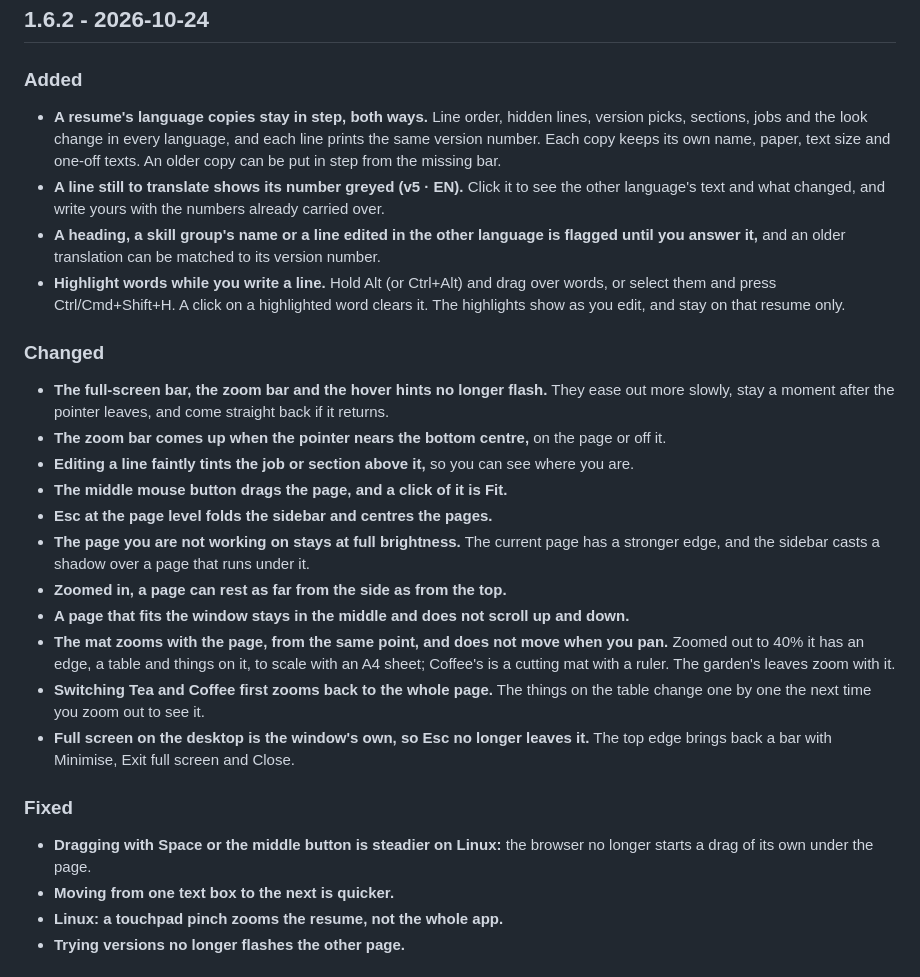
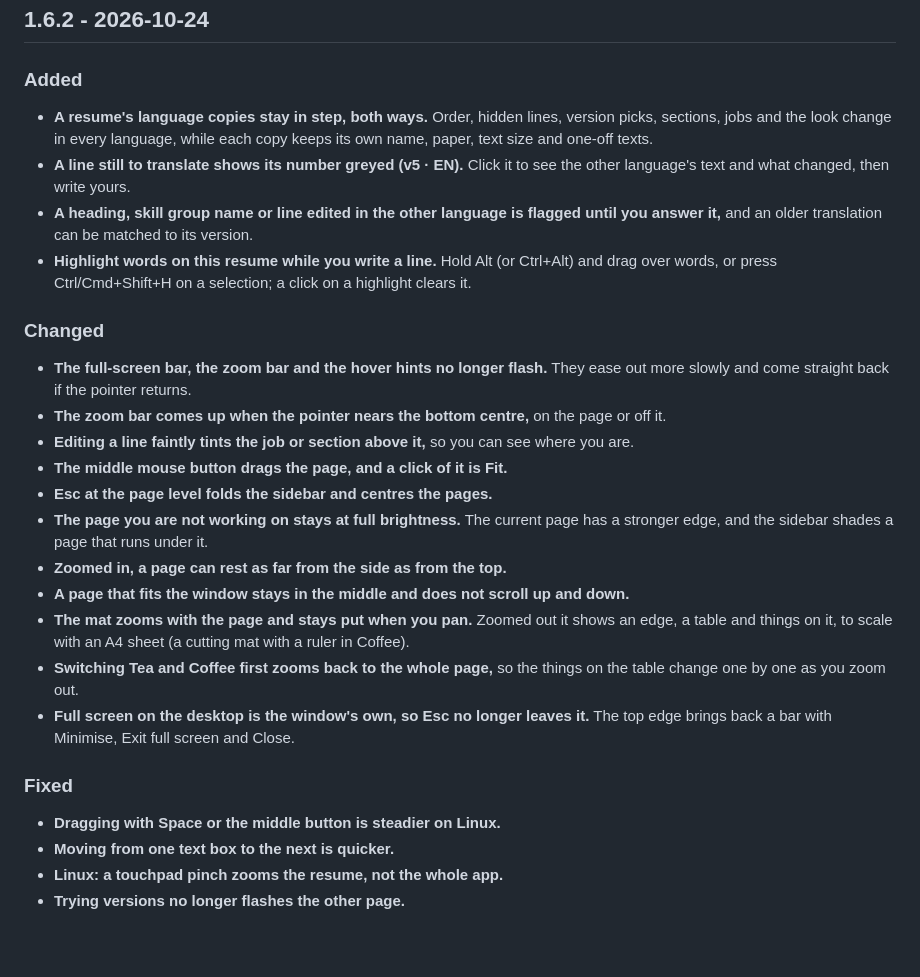
Before and after one commit to MDomokos/brewcv, a Markdown page: CHANGELOG.md, the part around the change. GitHub-like rendering; blank space fills up the shorter version.

Commit message:
Changelog: each entry a sentence, two at most, as before

```diff
--- a/CHANGELOG.md
+++ b/CHANGELOG.md
@@ -7,26 +7,26 @@ Every notable change to BrewCV, newest first, in the [Keep a Changelog](https://
 ## 1.6.2 - 2026-10-24
 
 ### Added
-- **A resume's language copies stay in step, both ways.** Line order, hidden lines, version picks, sections, jobs and the look change in every language, and each line prints the same version number. Each copy keeps its own name, paper, text size and one-off texts. An older copy can be put in step from the missing bar.
-- **A line still to translate shows its number greyed (v5 · EN).** Click it to see the other language's text and what changed, and write yours with the numbers already carried over.
-- **A heading, a skill group's name or a line edited in the other language is flagged until you answer it,** and an older translation can be matched to its version number.
-- **Highlight words while you write a line.** Hold Alt (or Ctrl+Alt) and drag over words, or select them and press Ctrl/Cmd+Shift+H. A click on a highlighted word clears it. The highlights show as you edit, and stay on that resume only.
+- **A resume's language copies stay in step, both ways.** Order, hidden lines, version picks, sections, jobs and the look change in every language, while each copy keeps its own name, paper, text size and one-off texts.
+- **A line still to translate shows its number greyed (v5 · EN).** Click it to see the other language's text and what changed, then write yours.
+- **A heading, skill group name or line edited in the other language is flagged until you answer it,** and an older translation can be matched to its version.
+- **Highlight words on this resume while you write a line.** Hold Alt (or Ctrl+Alt) and drag over words, or press Ctrl/Cmd+Shift+H on a selection; a click on a highlight clears it.
 
 ### Changed
-- **The full-screen bar, the zoom bar and the hover hints no longer flash.** They ease out more slowly, stay a moment after the pointer leaves, and come straight back if it returns.
+- **The full-screen bar, the zoom bar and the hover hints no longer flash.** They ease out more slowly and come straight back if the pointer returns.
 - **The zoom bar comes up when the pointer nears the bottom centre,** on the page or off it.
 - **Editing a line faintly tints the job or section above it,** so you can see where you are.
 - **The middle mouse button drags the page, and a click of it is Fit.**
 - **Esc at the page level folds the sidebar and centres the pages.**
-- **The page you are not working on stays at full brightness.** The current page has a stronger edge, and the sidebar casts a shadow over a page that runs under it.
+- **The page you are not working on stays at full brightness.** The current page has a stronger edge, and the sidebar shades a page that runs under it.
 - **Zoomed in, a page can rest as far from the side as from the top.**
 - **A page that fits the window stays in the middle and does not scroll up and down.**
-- **The mat zooms with the page, from the same point, and does not move when you pan.** Zoomed out to 40% it has an edge, a table and things on it, to scale with an A4 sheet; Coffee's is a cutting mat with a ruler. The garden's leaves zoom with it.
-- **Switching Tea and Coffee first zooms back to the whole page.** The things on the table change one by one the next time you zoom out to see it.
+- **The mat zooms with the page and stays put when you pan.** Zoomed out it shows an edge, a table and things on it, to scale with an A4 sheet (a cutting mat with a ruler in Coffee).
+- **Switching Tea and Coffee first zooms back to the whole page,** so the things on the table change one by one as you zoom out.
 - **Full screen on the desktop is the window's own, so Esc no longer leaves it.** The top edge brings back a bar with Minimise, Exit full screen and Close.
 
 ### Fixed
-- **Dragging with Space or the middle button is steadier on Linux:** the browser no longer starts a drag of its own under the page.
+- **Dragging with Space or the middle button is steadier on Linux.**
 - **Moving from one text box to the next is quicker.**
 - **Linux: a touchpad pinch zooms the resume, not the whole app.**
 - **Trying versions no longer flashes the other page.**
```
